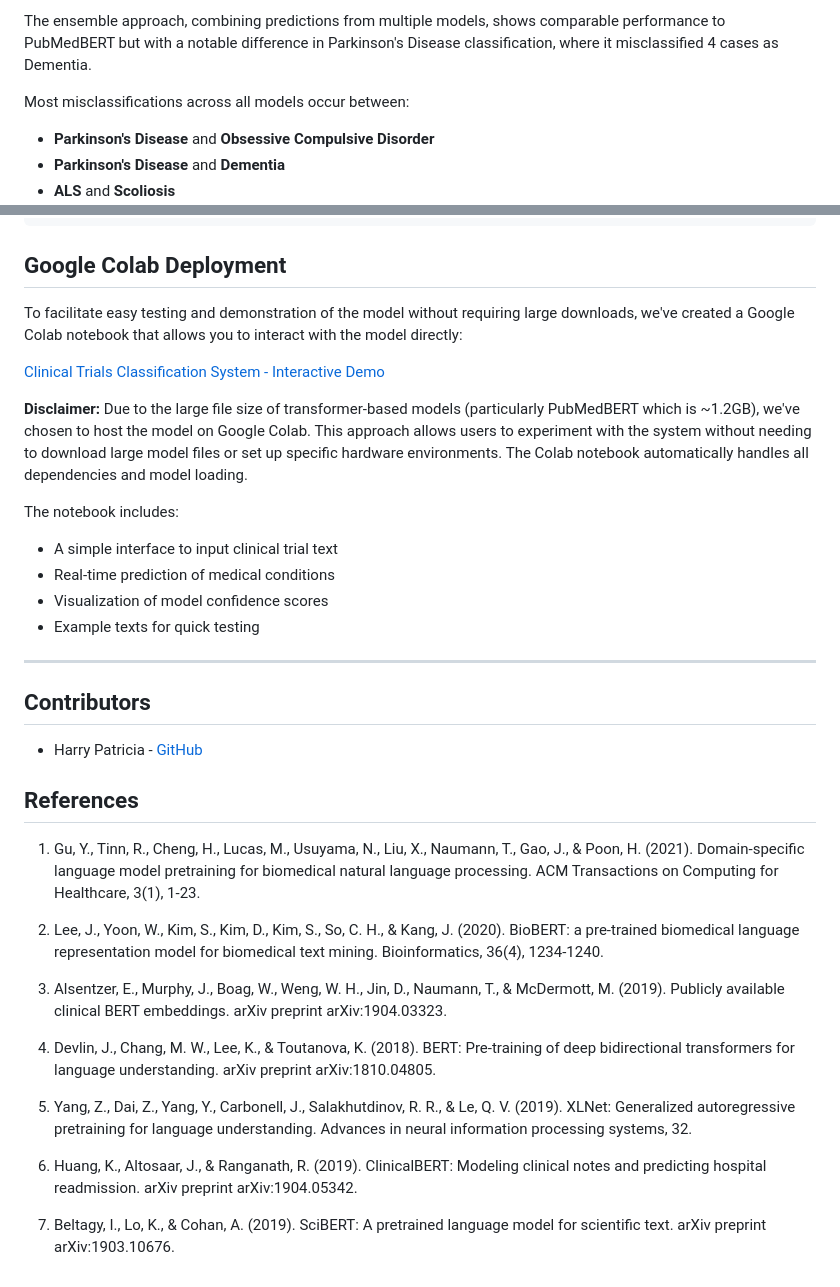
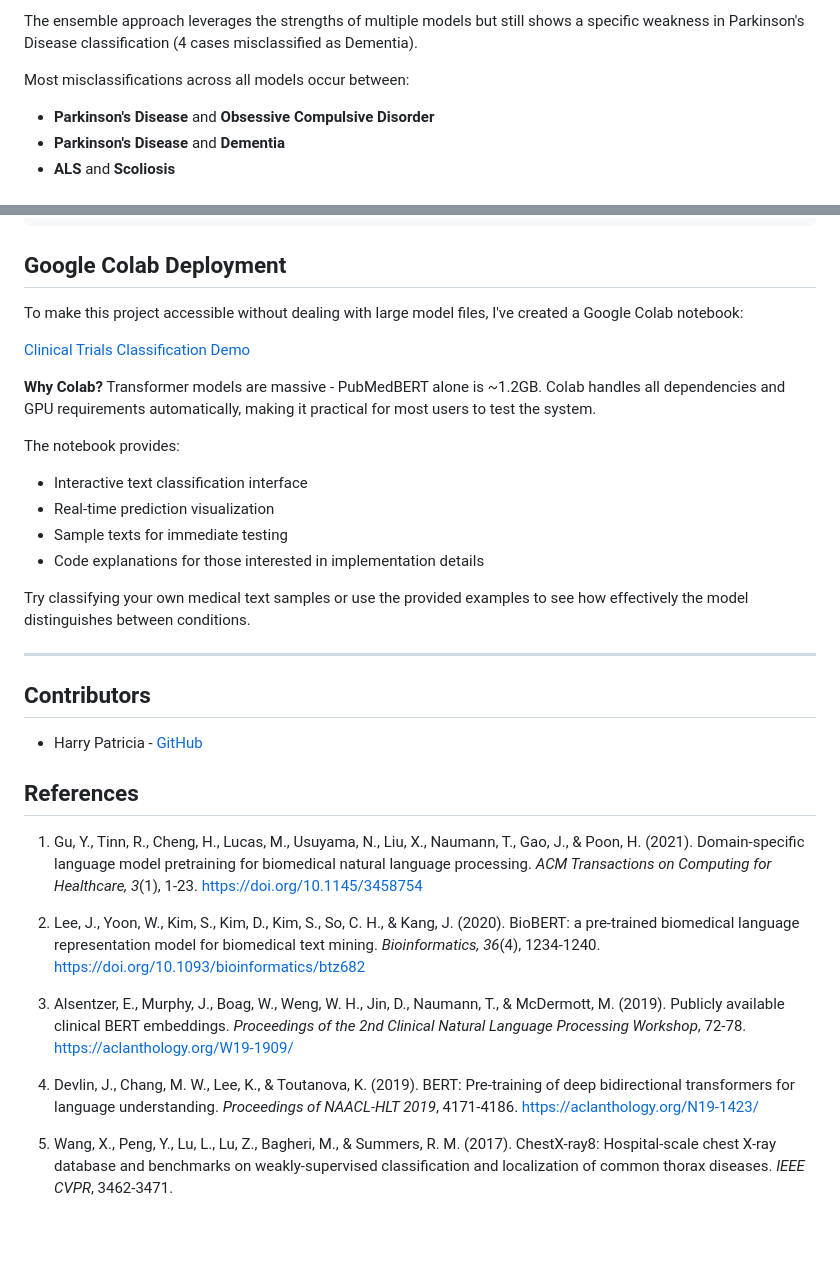
Before and after one commit to Harrypatria/ML_BERT_Prediction, a Markdown page: README.md, 2 parts joined by grey strips. Rendered like a GitHub page; blank space fills up the shorter version.

```diff
--- a/README.md
+++ b/README.md
@@ -185,5 +205,5 @@ PubMedBERT demonstrates the best overall performance, with the highest diagonal
 
-The ensemble approach, combining predictions from multiple models, shows comparable performance to PubMedBERT but with a notable difference in Parkinson's Disease classification, where it misclassified 4 cases as Dementia.
+The ensemble approach leverages the strengths of multiple models but still shows a specific weakness in Parkinson's Disease classification (4 cases misclassified as Dementia).
 
 Most misclassifications across all models occur between:
 - **Parkinson's Disease** and **Obsessive Compulsive Disorder**
@@ -330,17 +350,19 @@ print(f"Confidence: {prediction['confidence']:.2f}")
 
 ## Google Colab Deployment
 
-To facilitate easy testing and demonstration of the model without requiring large downloads, we've created a Google Colab notebook that allows you to interact with the model directly:
+To make this project accessible without dealing with large model files, I've created a Google Colab notebook:
 
-[Clinical Trials Classification System - Interactive Demo](https://colab.research.google.com/drive/1x8RoDdwDJsuxPdVq2xjHXMgf5ovUZhYW#scrollTo=5b41e967)
+[Clinical Trials Classification Demo](https://colab.research.google.com/drive/1x8RoDdwDJsuxPdVq2xjHXMgf5ovUZhYW#scrollTo=5b41e967)
 
-**Disclaimer:** Due to the large file size of transformer-based models (particularly PubMedBERT which is ~1.2GB), we've chosen to host the model on Google Colab. This approach allows users to experiment with the system without needing to download large model files or set up specific hardware environments. The Colab notebook automatically handles all dependencies and model loading.
+**Why Colab?** Transformer models are massive - PubMedBERT alone is ~1.2GB. Colab handles all dependencies and GPU requirements automatically, making it practical for most users to test the system.
 
-The notebook includes:
-- A simple interface to input clinical trial text
-- Real-time prediction of medical conditions
-- Visualization of model confidence scores
-- Example texts for quick testing
+The notebook provides:
+- Interactive text classification interface
+- Real-time prediction visualization
+- Sample texts for immediate testing
+- Code explanations for those interested in implementation details
+
+Try classifying your own medical text samples or use the provided examples to see how effectively the model distinguishes between conditions.
 
 ---
 
@@ -350,16 +372,12 @@ The notebook includes:
 
 ## References
 
-1. Gu, Y., Tinn, R., Cheng, H., Lucas, M., Usuyama, N., Liu, X., Naumann, T., Gao, J., & Poon, H. (2021). Domain-specific language model pretraining for biomedical natural language processing. ACM Transactions on Computing for Healthcare, 3(1), 1-23.
+1. Gu, Y., Tinn, R., Cheng, H., Lucas, M., Usuyama, N., Liu, X., Naumann, T., Gao, J., & Poon, H. (2021). Domain-specific language model pretraining for biomedical natural language processing. *ACM Transactions on Computing for Healthcare, 3*(1), 1-23. https://doi.org/10.1145/3458754
 
-2. Lee, J., Yoon, W., Kim, S., Kim, D., Kim, S., So, C. H., & Kang, J. (2020). BioBERT: a pre-trained biomedical language representation model for biomedical text mining. Bioinformatics, 36(4), 1234-1240.
+2. Lee, J., Yoon, W., Kim, S., Kim, D., Kim, S., So, C. H., & Kang, J. (2020). BioBERT: a pre-trained biomedical language representation model for biomedical text mining. *Bioinformatics, 36*(4), 1234-1240. https://doi.org/10.1093/bioinformatics/btz682
 
-3. Alsentzer, E., Murphy, J., Boag, W., Weng, W. H., Jin, D., Naumann, T., & McDermott, M. (2019). Publicly available clinical BERT embeddings. arXiv preprint arXiv:1904.03323.
+3. Alsentzer, E., Murphy, J., Boag, W., Weng, W. H., Jin, D., Naumann, T., & McDermott, M. (2019). Publicly available clinical BERT embeddings. *Proceedings of the 2nd Clinical Natural Language Processing Workshop*, 72-78. https://aclanthology.org/W19-1909/
 
-4. Devlin, J., Chang, M. W., Lee, K., & Toutanova, K. (2018). BERT: Pre-training of deep bidirectional transformers for language understanding. arXiv preprint arXiv:1810.04805.
+4. Devlin, J., Chang, M. W., Lee, K., & Toutanova, K. (2019). BERT: Pre-training of deep bidirectional transformers for language understanding. *Proceedings of NAACL-HLT 2019*, 4171-4186. https://aclanthology.org/N19-1423/
 
-5. Yang, Z., Dai, Z., Yang, Y., Carbonell, J., Salakhutdinov, R. R., & Le, Q. V. (2019). XLNet: Generalized autoregressive pretraining for language understanding. Advances in neural information processing systems, 32.
-
-6. Huang, K., Altosaar, J., & Ranganath, R. (2019). ClinicalBERT: Modeling clinical notes and predicting hospital readmission. arXiv preprint arXiv:1904.05342.
-
-7. Beltagy, I., Lo, K., & Cohan, A. (2019). SciBERT: A pretrained language model for scientific text. arXiv preprint arXiv:1903.10676.
+5. Wang, X., Peng, Y., Lu, L., Lu, Z., Bagheri, M., & Summers, R. M. (2017). ChestX-ray8: Hospital-scale chest X-ray database and benchmarks on weakly-supervised classification and localization of common thorax diseases. *IEEE CVPR*, 3462-3471.
```
Also changed, not shown: other parts of README.md (+38 -18 lines).
